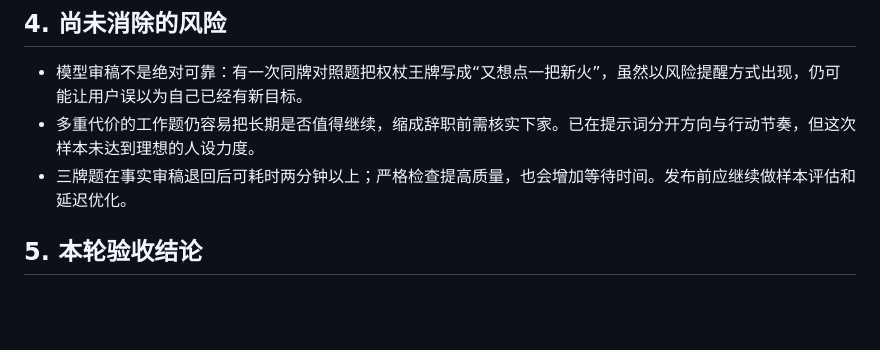
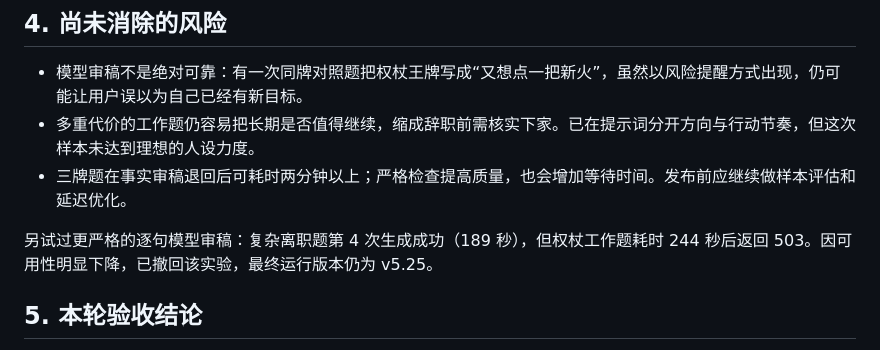
Before and after one commit to greensonrock/moonlit-tarot, a Markdown page: qa/MOONLIT_READING_AUDIT_2026-10-28.md, the part around the change. Drawn GitHub-style; blank space fills up the shorter version.

Commit message:
Document reading audit rollback result

```diff
--- a/qa/MOONLIT_READING_AUDIT_2026-10-28.md
+++ b/qa/MOONLIT_READING_AUDIT_2026-10-28.md
@@ -39,6 +39,8 @@
 - 多重代价的工作题仍容易把长期是否值得继续，缩成辞职前需核实下家。已在提示词分开方向与行动节奏，但这次样本未达到理想的人设力度。
 - 三牌题在事实审稿退回后可耗时两分钟以上；严格检查提高质量，也会增加等待时间。发布前应继续做样本评估和延迟优化。
 
+另试过更严格的逐句模型审稿：复杂离职题第 4 次生成成功（189 秒），但权杖工作题耗时 244 秒后返回 503。因可用性明显下降，已撤回该实验，最终运行版本仍为 v5.25。
+
 ## 5. 本轮验收结论
 
 结构、长度和事实边界比旧版改善；五个代表性输入及一次定向复测均返回合法 AI 解读，静态契约检查通过。内容质量仍有上述限制，不把“接口成功”当作人设与推理完全达标。
```
